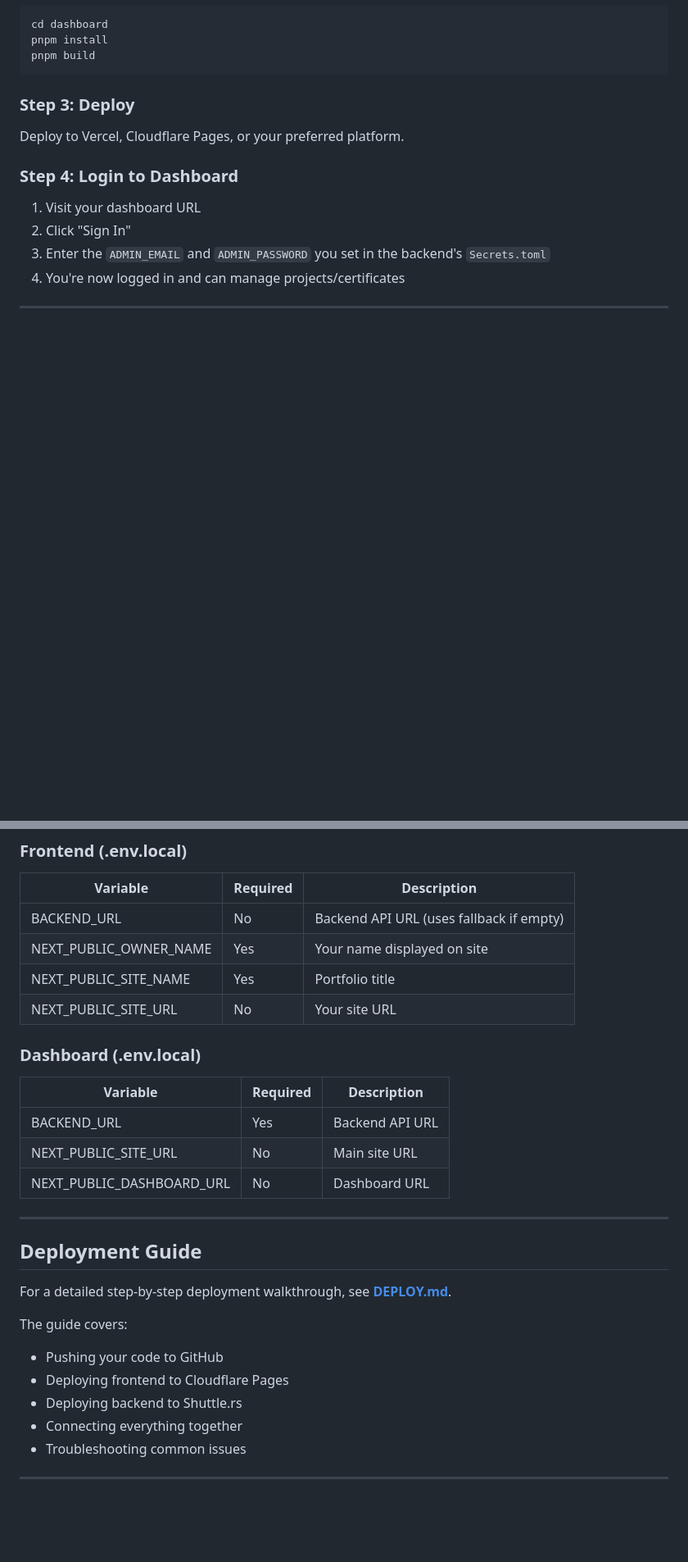
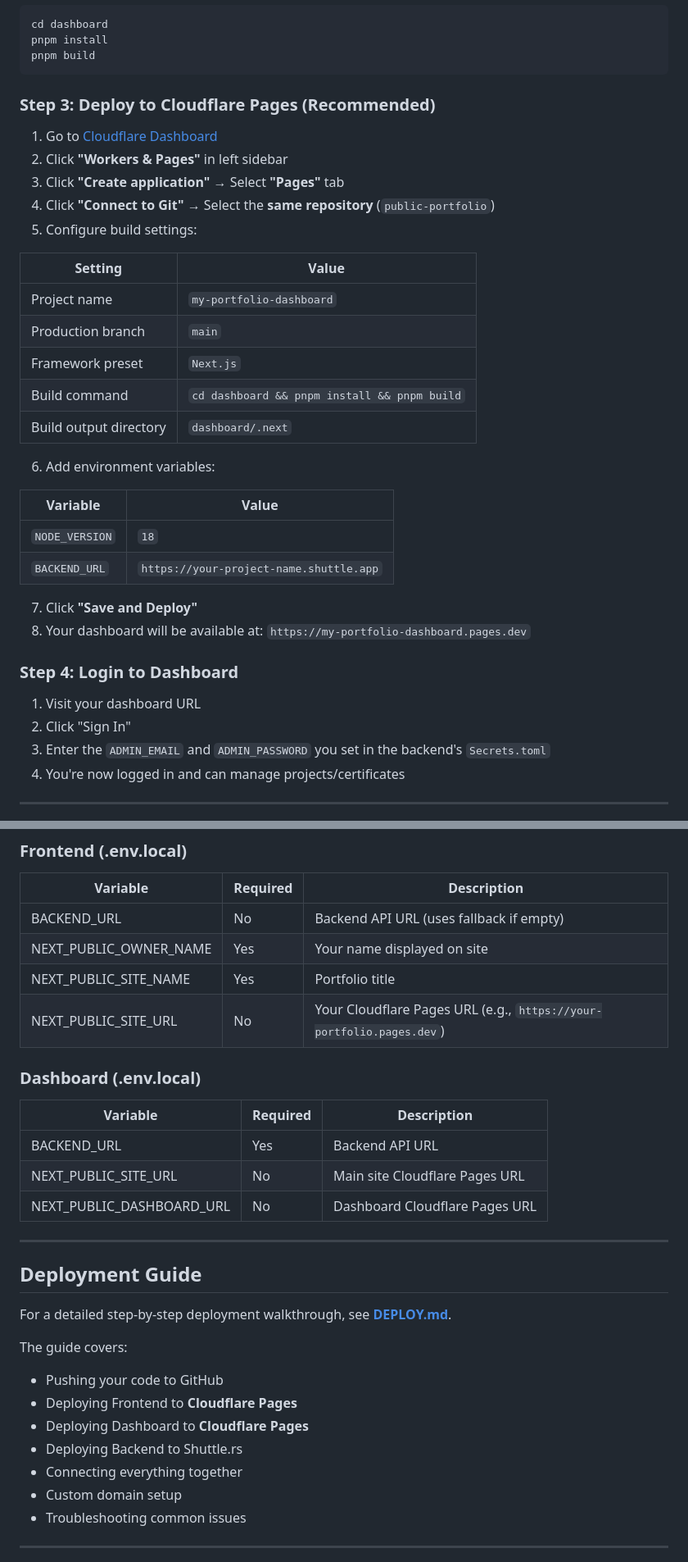
Before and after one commit to Gaurav-Wankhede/public-portfolio, a Markdown page: docs/SETUP.md, 2 parts joined by grey strips. Shown at 82% size. Rendered like a GitHub page; blank space fills up the shorter version.

````diff
--- a/docs/SETUP.md
+++ b/docs/SETUP.md
@@ -242,8 +256,31 @@ pnpm install
 pnpm build
 ```
 
-### Step 3: Deploy
-Deploy to Vercel, Cloudflare Pages, or your preferred platform.
+### Step 3: Deploy to Cloudflare Pages (Recommended)
+
+1. Go to [Cloudflare Dashboard](https://dash.cloudflare.com/)
+2. Click **"Workers & Pages"** in left sidebar
+3. Click **"Create application"** → Select **"Pages"** tab
+4. Click **"Connect to Git"** → Select the **same repository** (`public-portfolio`)
+5. Configure build settings:
+
+| Setting | Value |
+|---------|-------|
+| Project name | `my-portfolio-dashboard` |
+| Production branch | `main` |
+| Framework preset | `Next.js` |
+| Build command | `cd dashboard && pnpm install && pnpm build` |
+| Build output directory | `dashboard/.next` |
+
+6. Add environment variables:
+
+| Variable | Value |
+|----------|-------|
+| `NODE_VERSION` | `18` |
+| `BACKEND_URL` | `https://your-project-name.shuttle.app` |
+
+7. Click **"Save and Deploy"**
+8. Your dashboard will be available at: `https://my-portfolio-dashboard.pages.dev`
 
 ### Step 4: Login to Dashboard
 1. Visit your dashboard URL
@@ -365,14 +402,14 @@ curl -X POST https://your-project-name.shuttle.app/auth/login \
 | BACKEND_URL | No | Backend API URL (uses fallback if empty) |
 | NEXT_PUBLIC_OWNER_NAME | Yes | Your name displayed on site |
 | NEXT_PUBLIC_SITE_NAME | Yes | Portfolio title |
-| NEXT_PUBLIC_SITE_URL | No | Your site URL |
+| NEXT_PUBLIC_SITE_URL | No | Your Cloudflare Pages URL (e.g., `https://your-portfolio.pages.dev`) |
 
 ### Dashboard (.env.local)
 | Variable | Required | Description |
 |----------|----------|-------------|
 | BACKEND_URL | Yes | Backend API URL |
-| NEXT_PUBLIC_SITE_URL | No | Main site URL |
-| NEXT_PUBLIC_DASHBOARD_URL | No | Dashboard URL |
+| NEXT_PUBLIC_SITE_URL | No | Main site Cloudflare Pages URL |
+| NEXT_PUBLIC_DASHBOARD_URL | No | Dashboard Cloudflare Pages URL |
 
 ---
 
@@ -382,9 +419,11 @@ For a detailed step-by-step deployment walkthrough, see **[DEPLOY.md](./DEPLOY.m
 
 The guide covers:
 - Pushing your code to GitHub
-- Deploying frontend to Cloudflare Pages
-- Deploying backend to Shuttle.rs
+- Deploying Frontend to **Cloudflare Pages**
+- Deploying Dashboard to **Cloudflare Pages**
+- Deploying Backend to Shuttle.rs
 - Connecting everything together
+- Custom domain setup
 - Troubleshooting common issues
 
 ---
````
Also changed, not shown: other parts of docs/SETUP.md (+31 -17 lines).
